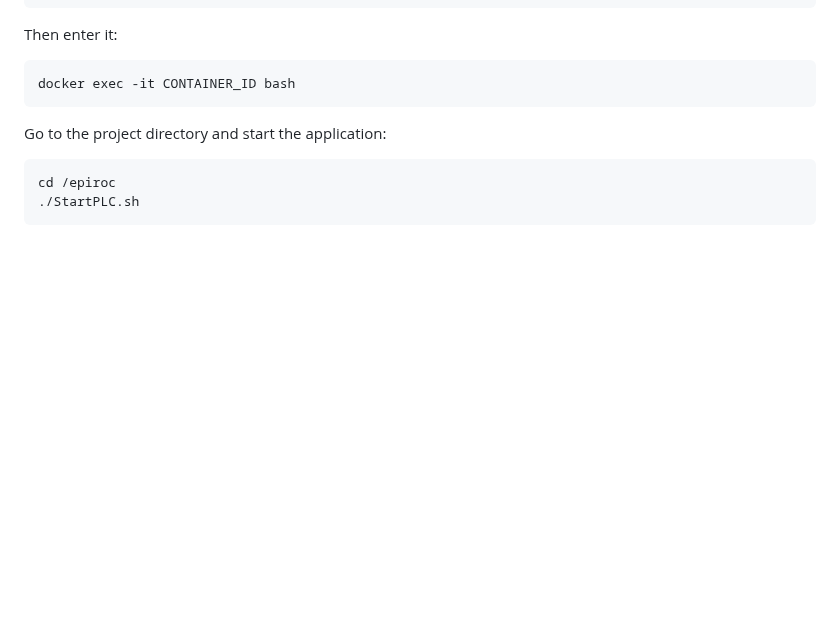
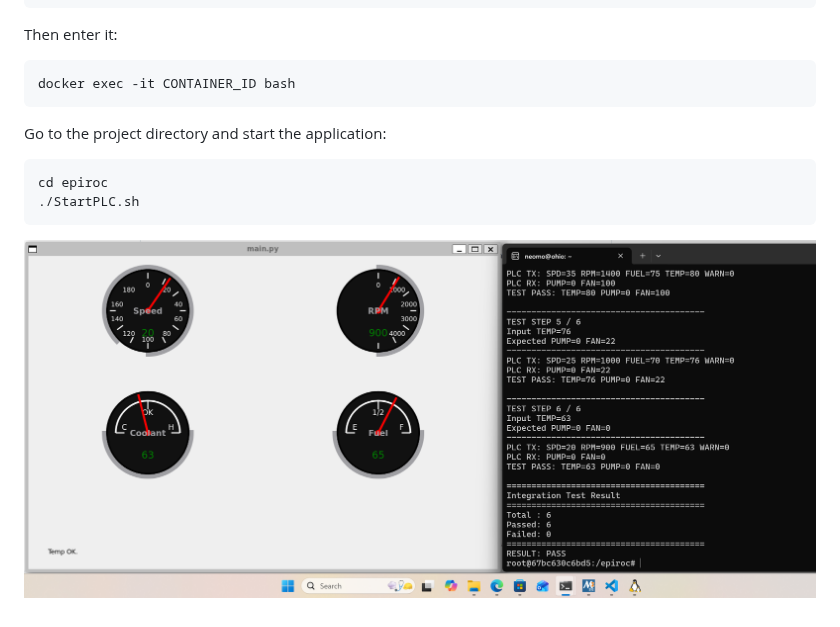
Before and after one commit to neoteamer5/epiroc, a Markdown page: README.md, the part around the change. GitHub-like rendering; pictures changed too: image.png (added); blank space fills up the shorter version.

Commit message:
Integration Test screen shot

````diff
--- a/README.md
+++ b/README.md
@@ -72,6 +72,8 @@ docker exec -it CONTAINER_ID bash
 Go to the project directory and start the application:
 
 ```bash
-cd /epiroc
+cd epiroc
 ./StartPLC.sh
 ```
+
+![alt text](image.png)
````
